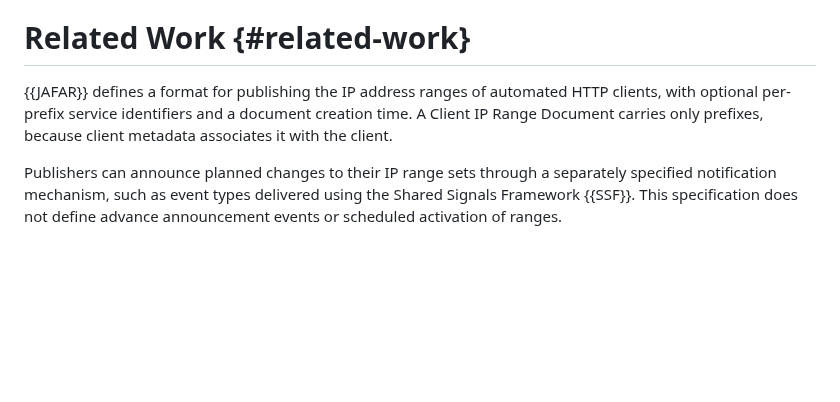
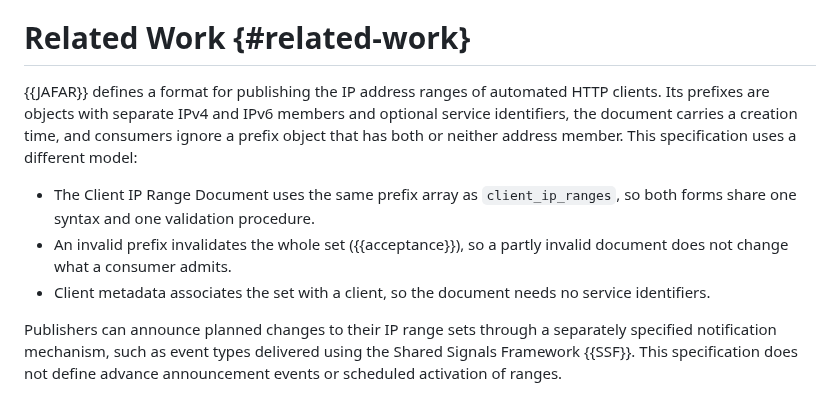
Before and after one commit to mcguinness/draft-mcguinness-oauth-client-ip-ranges, a Markdown page: draft-mcguinness-oauth-client-ip-ranges.md, the part around the change. GitHub-like rendering; blank space fills up the shorter version.

Commit message:
Explain the document model relative to JAFAR
Related Work said only that client metadata supplies the client
association, which does not explain why a JAFAR document is not
referenced. JAFAR (Section 2.3) uses prefix objects and requires
consumers to ignore an object with both or neither address member.
State the benefits of this model: one prefix array for both forms and
whole-set rejection.

```diff
--- a/draft-mcguinness-oauth-client-ip-ranges.md
+++ b/draft-mcguinness-oauth-client-ip-ranges.md
@@ -768,9 +768,18 @@ ETag: "ranges-v42"
 # Related Work {#related-work}
 
 {{JAFAR}} defines a format for publishing the IP address ranges of
-automated HTTP clients, with optional per-prefix service identifiers
-and a document creation time. A Client IP Range Document carries only
-prefixes, because client metadata associates it with the client.
+automated HTTP clients. Its prefixes are objects with separate IPv4 and
+IPv6 members and optional service identifiers, the document carries a
+creation time, and consumers ignore a prefix object that has both or
+neither address member. This specification uses a different model:
+
+* The Client IP Range Document uses the same prefix array as
+  `client_ip_ranges`, so both forms share one syntax and one validation
+  procedure.
+* An invalid prefix invalidates the whole set ({{acceptance}}), so a
+  partly invalid document does not change what a consumer admits.
+* Client metadata associates the set with a client, so the document
+  needs no service identifiers.
 
 Publishers can announce planned changes to their IP range sets through
 a separately specified notification mechanism, such as event types
```
